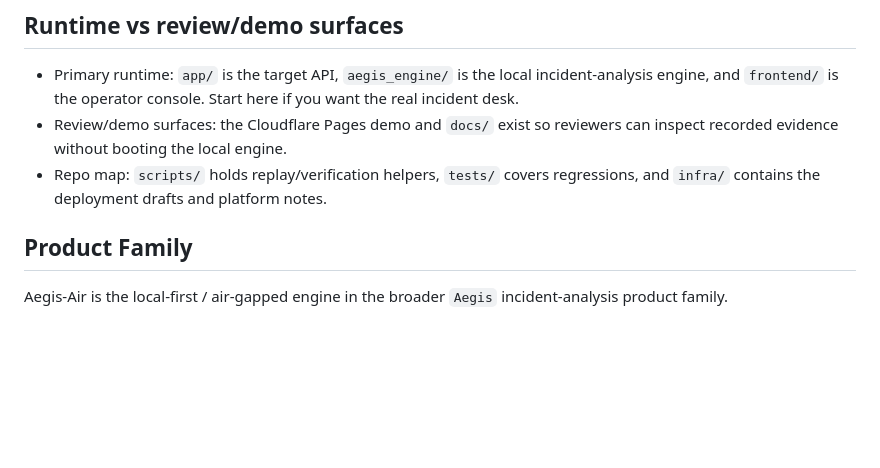
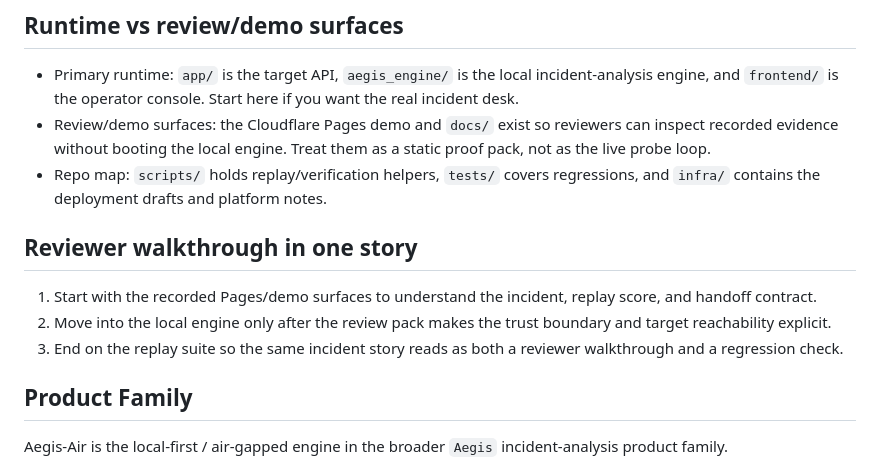
Before and after one commit to KIM3310/Aegis-Air, a Markdown page: README.md, the part around the change. Drawn GitHub-style; blank space fills up the shorter version.

Commit message:
docs: add a one-story reviewer walkthrough

```diff
--- a/README.md
+++ b/README.md
@@ -19,8 +19,13 @@ Aegis-Air is a local incident review system for teams that cannot send productio
 
 ## Runtime vs review/demo surfaces
 - Primary runtime: `app/` is the target API, `aegis_engine/` is the local incident-analysis engine, and `frontend/` is the operator console. Start here if you want the real incident desk.
-- Review/demo surfaces: the Cloudflare Pages demo and `docs/` exist so reviewers can inspect recorded evidence without booting the local engine.
+- Review/demo surfaces: the Cloudflare Pages demo and `docs/` exist so reviewers can inspect recorded evidence without booting the local engine. Treat them as a static proof pack, not as the live probe loop.
 - Repo map: `scripts/` holds replay/verification helpers, `tests/` covers regressions, and `infra/` contains the deployment drafts and platform notes.
+
+## Reviewer walkthrough in one story
+1. Start with the recorded Pages/demo surfaces to understand the incident, replay score, and handoff contract.
+2. Move into the local engine only after the review pack makes the trust boundary and target reachability explicit.
+3. End on the replay suite so the same incident story reads as both a reviewer walkthrough and a regression check.
 
 ## Product Family
 
```
